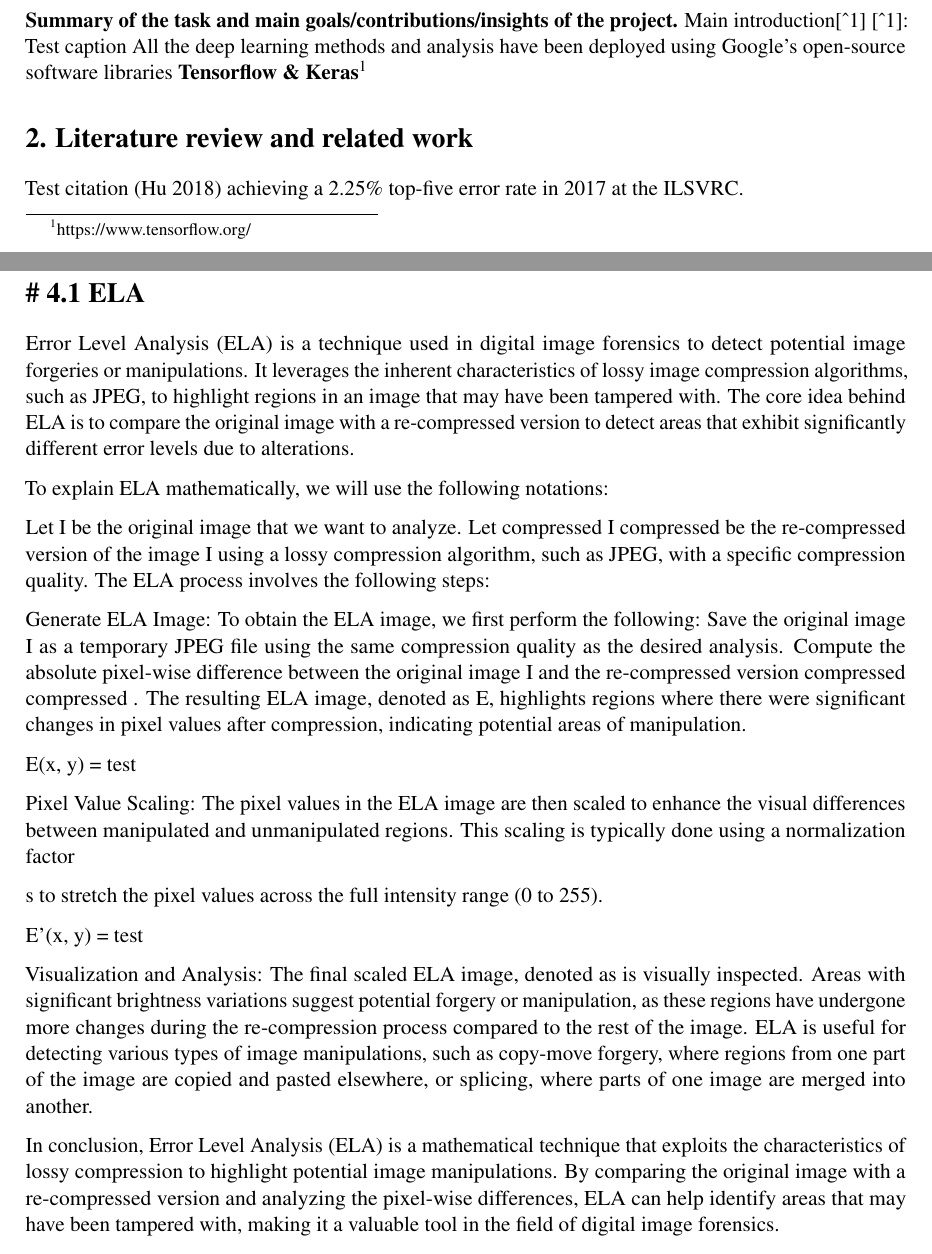
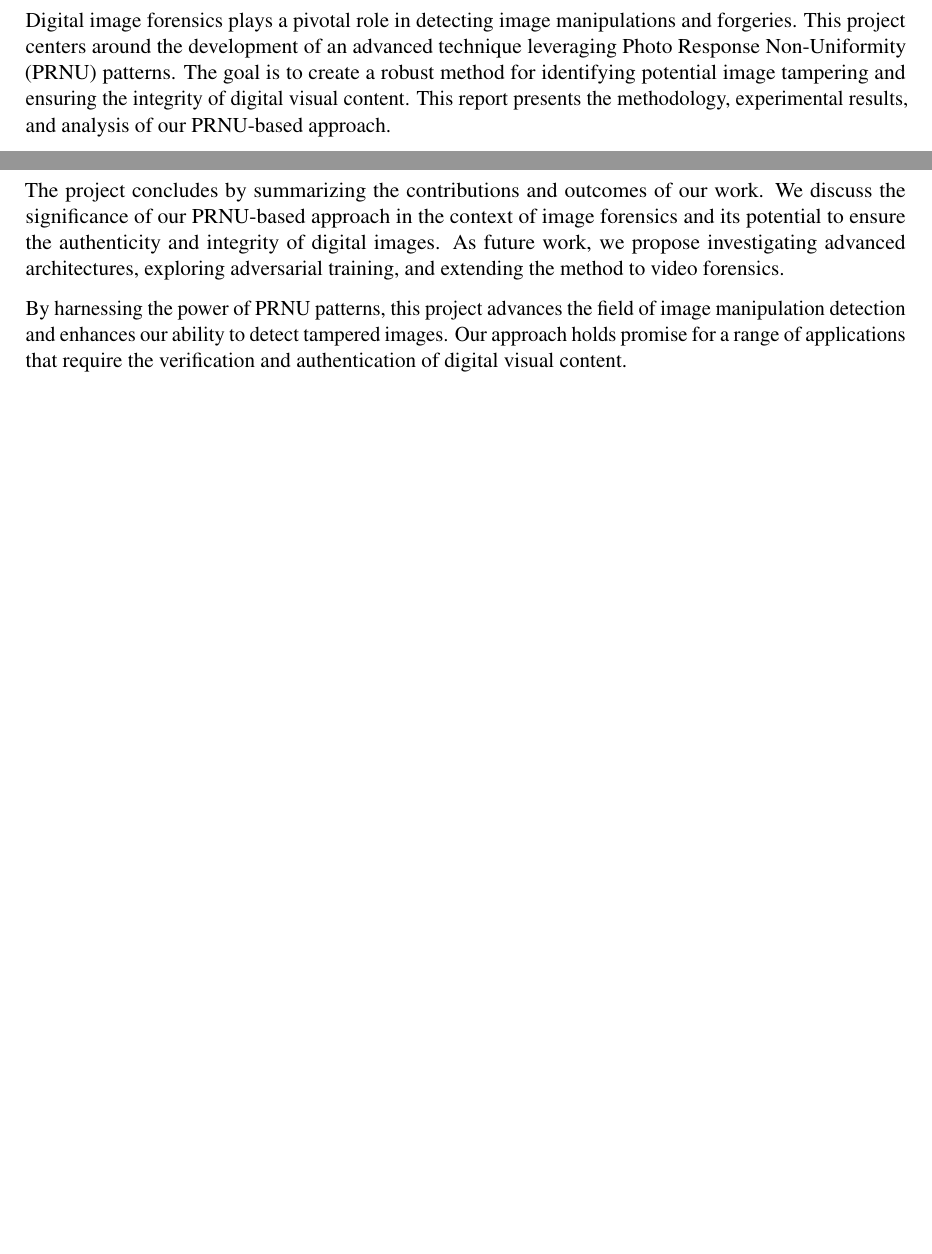
Before and after one commit to jm20389/mat099, an R Markdown document (docs/report/report.Rmd): two parts of pages 2 and 4 of 11 before the commit and two parts of pages 2 and 9 of 11 after it, joined at a grey line, cut at the place of the change, the shorter picture padded with empty space. Rendered offline with R 4.5, knitr and Pandoc, then LaTeX, with nearby package versions.

Commit message:
update report

````diff
--- a/docs/report/report.Rmd
+++ b/docs/report/report.Rmd
@@ -44,16 +44,7 @@ knitr::opts_chunk$set(echo = TRUE)
 
 # 1. Introduction {#intro}
 
-**Summary of the task and main goals/contributions/insights of the project.**
-Main introduction[^1]
-[^1]: Test caption
-All the deep learning methods and analysis have been deployed using Google's open-source software libraries **Tensorflow & Keras**[^2]
-
-[^2]: https://www.tensorflow.org/
-
-# 2. Literature review and related work {#sec:literature}
-Test citation [@senet] achieving a 2.25% top-five error rate in 2017 at the ILSVRC.
+Digital image forensics plays a pivotal role in detecting image manipulations and forgeries. This project centers around the development of an advanced technique leveraging Photo Response Non-Uniformity (PRNU) patterns. The goal is to create a robust method for identifying potential image tampering and ensuring the integrity of digital visual content. This report presents the methodology, experimental results, and analysis of our PRNU-based approach.
 
 \pagebreak
 
-# 3. Description of the task and dataset
@@ -65,41 +56,5 @@ Test citation [@senet] achieving a 2.25% top-five error rate in 2017 at the ILSV
-# # 4.1 ELA
-
-Error Level Analysis (ELA) is a technique used in digital image forensics to detect potential image forgeries or manipulations. It leverages the inherent characteristics of lossy image compression algorithms, such as JPEG, to highlight regions in an image that may have been tampered with. The core idea behind ELA is to compare the original image with a re-compressed version to detect areas that exhibit significantly different error levels due to alterations.
-
-To explain ELA mathematically, we will use the following notations:
-
-Let I be the original image that we want to analyze.
-Let compressed I compressed be the re-compressed version of the image
-I using a lossy compression algorithm, such as JPEG, with a specific compression quality.
-The ELA process involves the following steps:
-
-Generate ELA Image:
-To obtain the ELA image, we first perform the following:
-Save the original image I as a temporary JPEG file using the same compression quality as the desired analysis.
-Compute the absolute pixel-wise difference between the original image
-I and the re-compressed version
-compressed compressed
- .
-The resulting ELA image, denoted as
-E, highlights regions where there were significant changes in pixel values after compression, indicating potential areas of manipulation.
-
-```{=latex}
-E(x, y) = test
-```
-Pixel Value Scaling:
-The pixel values in the ELA image are then scaled to enhance the visual differences between manipulated and unmanipulated regions. This scaling is typically done using a normalization factor
-
-s to stretch the pixel values across the full intensity range (0 to 255).
-```{=latex}
-E'(x, y) = test
-```
-Visualization and Analysis:
-The final scaled ELA image, denoted as
-is visually inspected. Areas with significant brightness variations suggest potential forgery or manipulation, as these regions have undergone more changes during the re-compression process compared to the rest of the image.
-ELA is useful for detecting various types of image manipulations, such as copy-move forgery, where regions from one part of the image are copied and pasted elsewhere, or splicing, where parts of one image are merged into another.
-
-In conclusion, Error Level Analysis (ELA) is a mathematical technique that exploits the characteristics of lossy compression to highlight potential image manipulations. By comparing the original image with a re-compressed version and analyzing the pixel-wise differences, ELA can help identify areas that may have been tampered with, making it a valuable tool in the field of digital image forensics.
+# 3. Description of the Task and Dataset
+The primary objective of this project is to develop an accurate PRNU-based forgery detection algorithm. To evaluate our approach, we utilize a diverse dataset comprising real-world images, each containing varying degrees of manipulation. This dataset covers different forms of tampering, allowing us to thoroughly evaluate the performance of our PRNU-based method.
 
 \pagebreak
 
-# 5. Methodology
@@ -122,4 +82,6 @@ In conclusion, Error Level Analysis (ELA) is a mathematical technique that explo
+The project concludes by summarizing the contributions and outcomes of our work. We discuss the significance of our PRNU-based approach in the context of image forensics and its potential to ensure the authenticity and integrity of digital images. As future work, we propose investigating advanced architectures, exploring adversarial training, and extending the method to video forensics.
 
+By harnessing the power of PRNU patterns, this project advances the field of image manipulation detection and enhances our ability to detect tampered images. Our approach holds promise for a range of applications that require the verification and authentication of digital visual content.
 \pagebreak
 
 # Appendix 1
````
Also changed, not shown: docs/report/report.Rmd (21 more changed lines), 1 other file.
